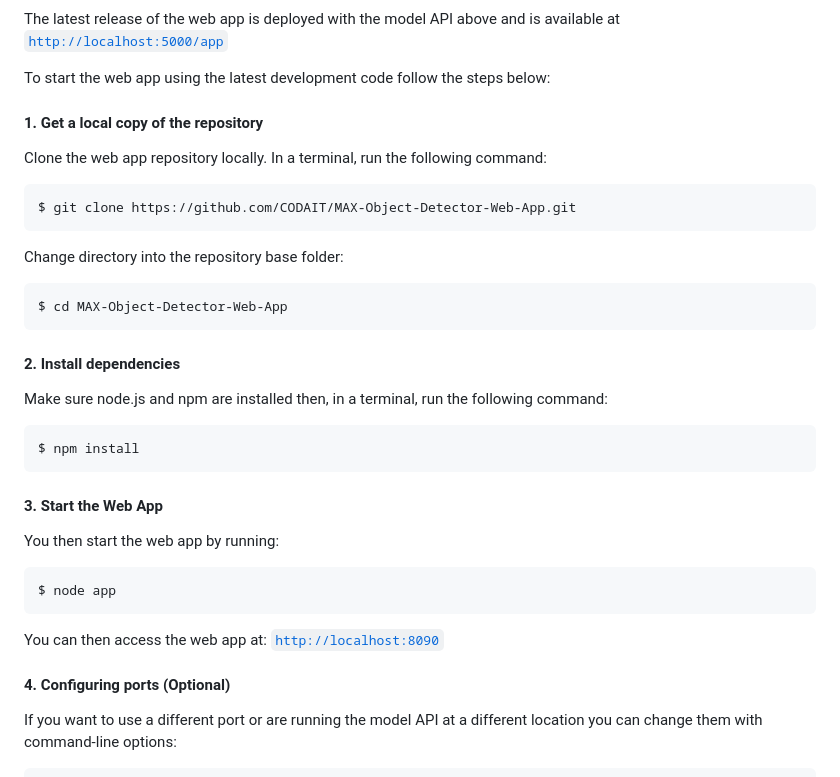
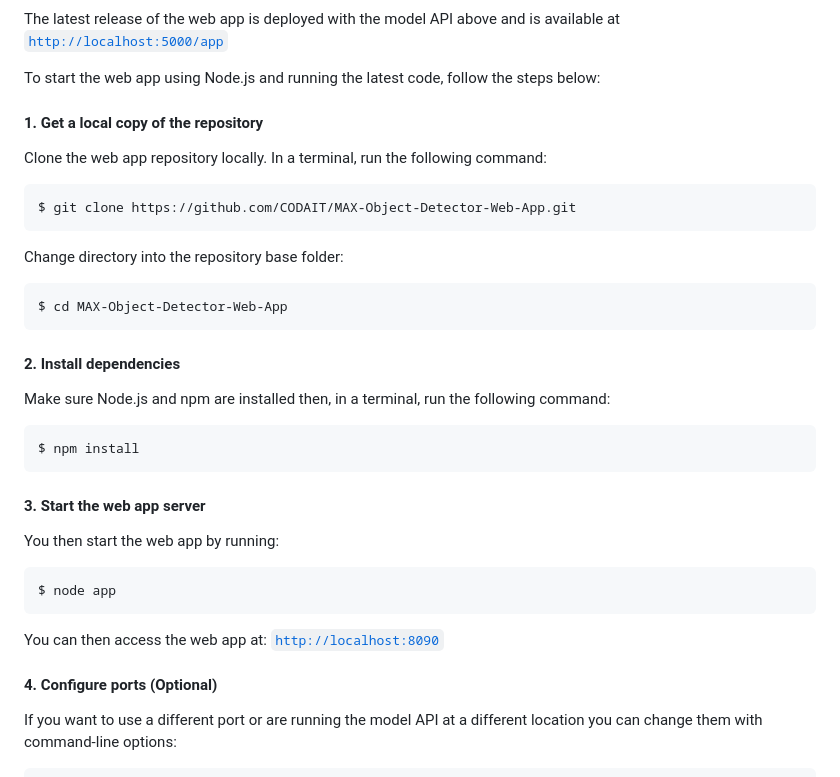
Before and after one commit to IBM/MAX-Object-Detector-Web-App, a Markdown page: README.md, the part around the change printed below. Rendered like a GitHub page.

````diff
--- a/README.md
+++ b/README.md
@@ -35,7 +142,7 @@ If you'd rather build the model locally you can follow the steps in the
 The latest release of the web app is deployed with the model API above and is available at
 [`http://localhost:5000/app`](http://localhost:5000/app)
 
-To start the web app using the latest development code follow the steps below:
+To start the web app using Node.js and running the latest code, follow the steps below:
 
 #### 1. Get a local copy of the repository
 
@@ -53,13 +160,13 @@ $ cd MAX-Object-Detector-Web-App
 
 #### 2. Install dependencies
 
-Make sure node.js and npm are installed then, in a terminal, run the following command:
+Make sure Node.js and npm are installed then, in a terminal, run the following command:
 
 ```
 $ npm install
 ```
 
-#### 3. Start the Web App
+#### 3. Start the web app server
 
 You then start the web app by running:
 
@@ -69,7 +176,7 @@ $ node app
 
 You can then access the web app at: [`http://localhost:8090`](http://localhost:8090)
 
-#### 4. Configuring ports (Optional)
+#### 4. Configure ports (Optional)
 
 If you want to use a different port or are running the model API at a different location you can change them with command-line options:
 
````
Also changed, not shown: other parts of README.md (+110 -3 lines), doc/source/images/architecture.png (added), 1 other file.
